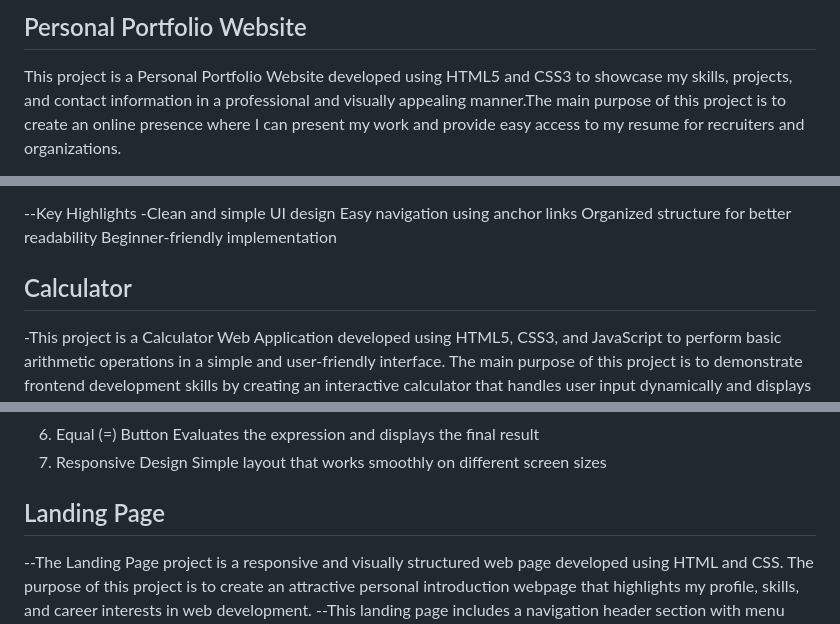
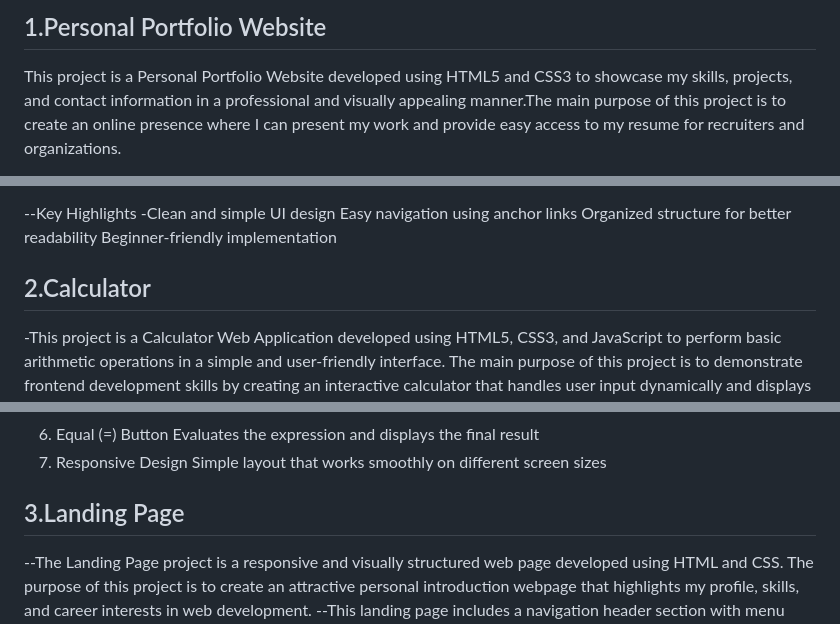
Before and after one commit to Harsha-1998-bca/CODSOFT, a Markdown page: README.md, 3 parts joined by grey strips. Drawn GitHub-style.

```diff
--- a/README.md
+++ b/README.md
@@ -1,4 +1,4 @@
-## Personal Portfolio Website
+## 1.Personal Portfolio Website
 This project is a Personal Portfolio Website developed using HTML5 and CSS3 to showcase my skills, projects, and contact information in a professional and visually appealing manner.The main purpose of this project is to create an online presence where I can present my work and provide easy access to my resume for recruiters and organizations.
 
 -- Objective
@@ -23,7 +23,7 @@ This project is a Personal Portfolio Website developed using HTML5 and CSS3 to s
 
 
 
-## Calculator
+## 2.Calculator
 
 -This project is a Calculator Web Application developed using HTML5, CSS3, and JavaScript to perform basic arithmetic operations in a simple and user-friendly interface. The main purpose of this project is to demonstrate frontend development skills by creating an interactive calculator that handles user input dynamically and displays accurate results efficiently.
 
@@ -57,7 +57,7 @@ Evaluates the expression and displays the final result
 Simple layout that works smoothly on different screen sizes
 
 
-## Landing Page
+## 3.Landing Page
 --The Landing Page project is a responsive and visually structured web page developed using HTML and CSS. The purpose of this project is to create an attractive personal introduction webpage that highlights my profile, skills, and career interests in web development.
 --This landing page includes a navigation header section with menu links such as Home, About, Services, Skills, and Contact, allowing users to easily move across different sections of the webpage. It also contains a hero section that introduces me as a final-year undergraduate student with an interest in web development and internship opportunities.
 
```
